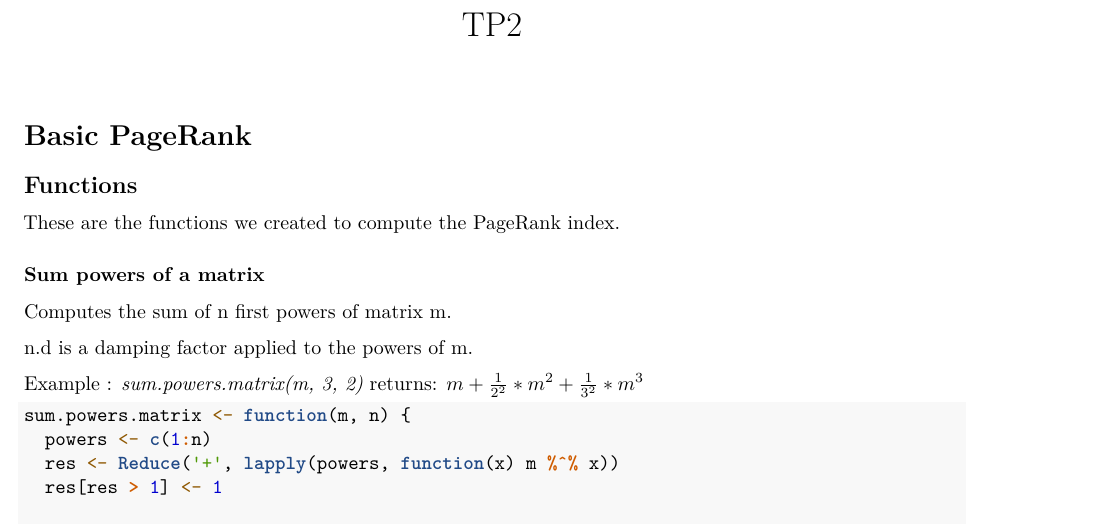
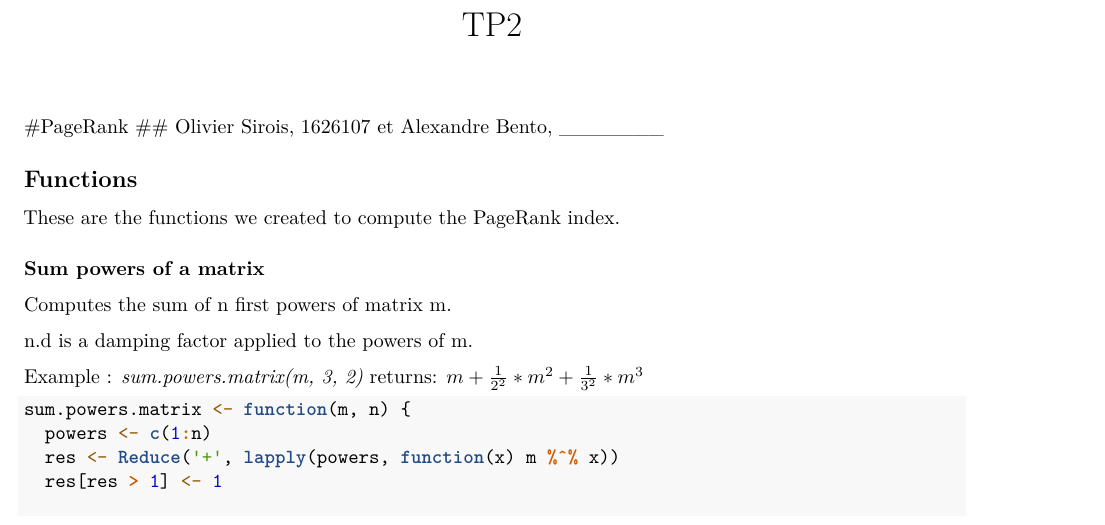
Before and after one commit to OlivierSirois/LOG6308TP2, an R Markdown document (TP2.Rmd): part of page 1 of 6 before the commit and part of page 1 of 8 after it, cut so that both start at the same text. Rendered offline with R 4.5, knitr and Pandoc, then LaTeX, with nearby package versions; some code elsewhere in the file could not run offline.

Commit message:
ajouter nos noms dans le Rmd

````diff
--- a/TP2.Rmd
+++ b/TP2.Rmd
@@ -10,7 +10,10 @@ output:
 library("expm")
 ```
 
-# Basic PageRank
+#PageRank
+##
+Olivier Sirois, 1626107 et
+Alexandre Bento, _______
 
 ## Functions
 
````
Also changed, not shown: TP2.pdf, TP2.Rmd (2 more changed lines).
